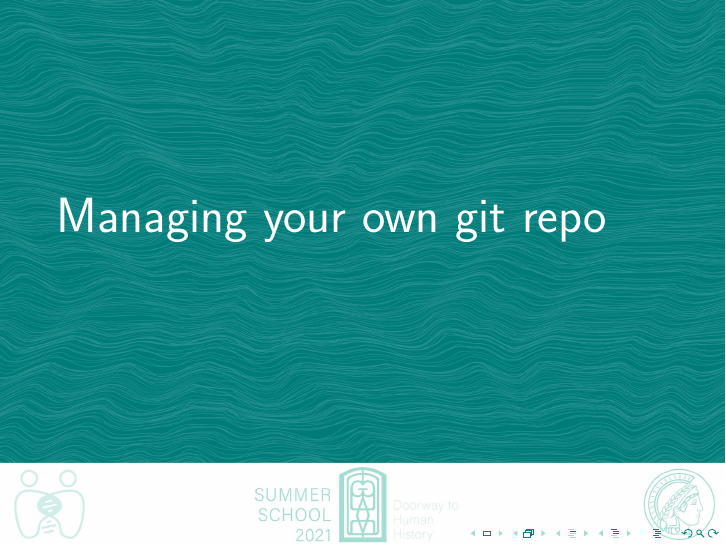
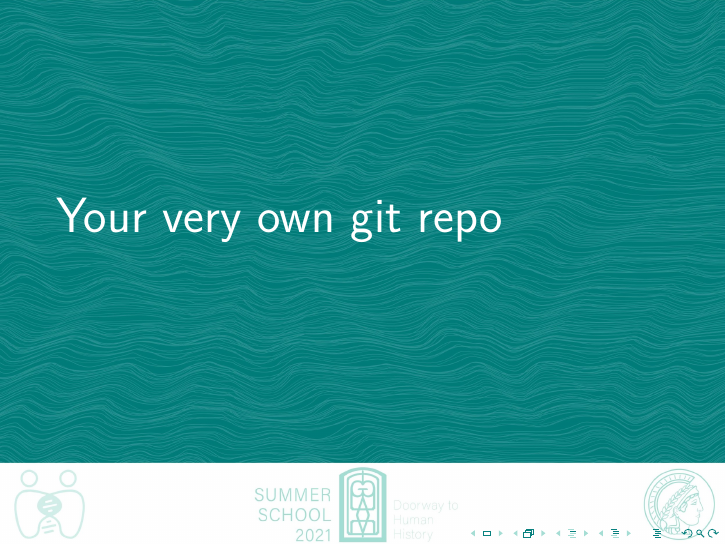
Before and after one commit to johenglisch/git-intro-2021, LaTeX slides (2021-08-27-git-intro.tex): page 20 of 22. Compiled offline with pdfLaTeX.

Commit message:
title tweak

```diff
--- a/2021-08-27-git-intro.tex
+++ b/2021-08-27-git-intro.tex
@@ -310,7 +310,7 @@ $ git checkout <commit/branch/tag>
   }
 \end{frame}
 
-\section{Managing your own git repo}
+\section{Your very own git repo}
 
 \begin{frame}[fragile]
   \frametitle{Creating a~new git repo}
```
